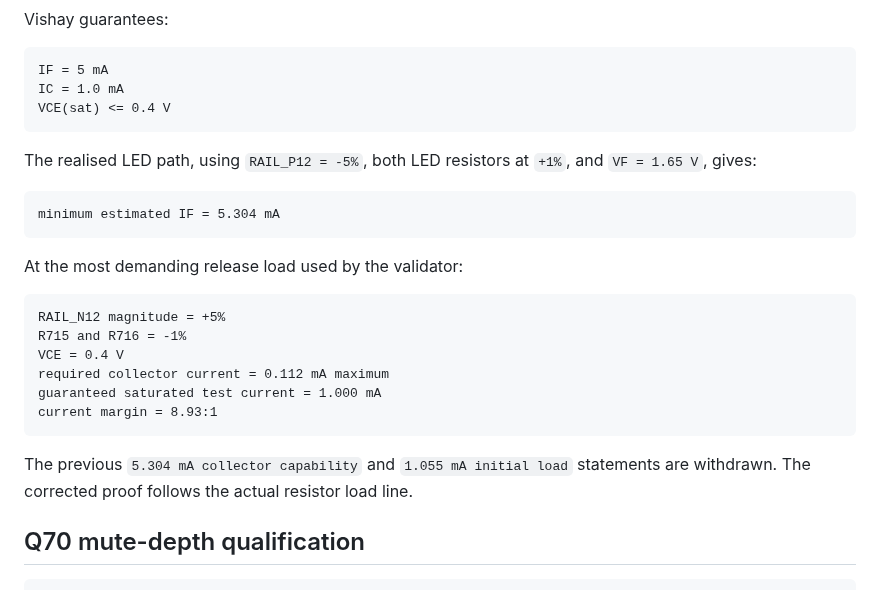
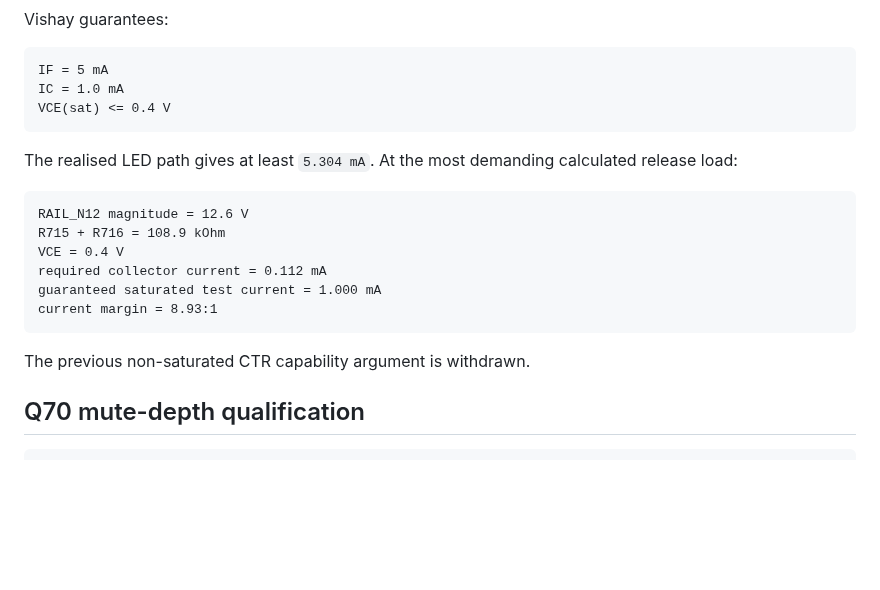
Before and after one commit to armpitpete/merrin-voice-01, a Markdown page: hardware/memory-core-prototype-a/07_OUTPUT_MUTE_PROTECTION_VALIDATION.md, the part around one of its changes. GitHub-like rendering; blank space fills up the shorter version.

````diff
--- a/hardware/memory-core-prototype-a/07_OUTPUT_MUTE_PROTECTION_VALIDATION.md
+++ b/hardware/memory-core-prototype-a/07_OUTPUT_MUTE_PROTECTION_VALIDATION.md
@@ -34,24 +35,18 @@ IC = 1.0 mA
 VCE(sat) <= 0.4 V
 ```
 
-The realised LED path, using `RAIL_P12 = -5%`, both LED resistors at `+1%`, and `VF = 1.65 V`, gives:
+The realised LED path gives at least `5.304 mA`. At the most demanding calculated release load:
 
 ```text
-minimum estimated IF = 5.304 mA
-```
-
-At the most demanding release load used by the validator:
-
-```text
-RAIL_N12 magnitude = +5%
-R715 and R716 = -1%
+RAIL_N12 magnitude = 12.6 V
+R715 + R716 = 108.9 kOhm
 VCE = 0.4 V
-required collector current = 0.112 mA maximum
+required collector current = 0.112 mA
 guaranteed saturated test current = 1.000 mA
 current margin = 8.93:1
 ```
 
-The previous `5.304 mA collector capability` and `1.055 mA initial load` statements are withdrawn. The corrected proof follows the actual resistor load line.
+The previous non-saturated CTR capability argument is withdrawn.
 
 ## Q70 mute-depth qualification
 
````
Also changed, not shown: other parts of hardware/memory-core-prototype-a/07_OUTPUT_MUTE_PROTECTION_VALIDATION.md (+50 -21 lines).
